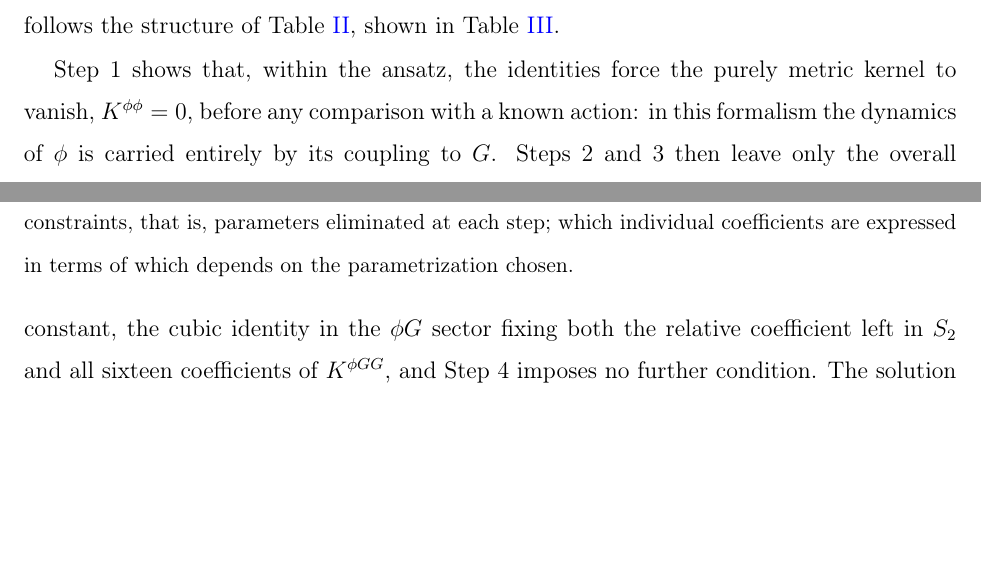
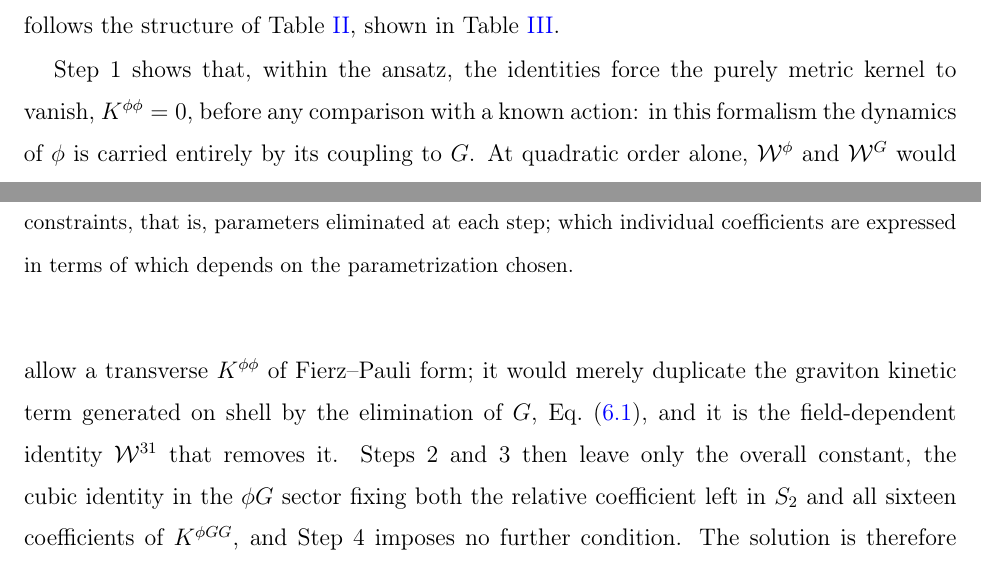
Before and after one commit to fernandotcbrandt/goldberg-palatini-bootstrap, a LaTeX paper (paper/bootstrap_article_v3.tex): two parts of pages 9 and 10 of 24, joined at a grey line, cut so that both start at the same text, the shorter picture padded with empty space. The pictures show the PDF file paper/bootstrap_article_v3.pdf that the author committed with the source.

Commit message:
Step 1: a transverse K^phiphi would only duplicate the on-shell kinetic term; W31 removes it
Co-Authored-By: Claude Opus 5.5 <noreply@anthropic.com>
Claude-Session: https://claude.ai/code/session_01HpumCfq64URXhxwY2yoTN5

```diff
--- a/paper/bootstrap_article_v3.tex
+++ b/paper/bootstrap_article_v3.tex
@@ -416,7 +416,10 @@ coefficients are expressed in terms of which depends on the parametrization chos
 
 Step~1 shows that, within the ansatz, the identities force the purely metric kernel to vanish,
 $K^{\phi\phi}=0$, before any comparison with a known action: in this formalism the
-dynamics of $\phi$ is carried entirely by its coupling to $G$. Steps~2 and~3 then leave only
+dynamics of $\phi$ is carried entirely by its coupling to $G$. At quadratic order alone, $\W^{\phi}$ and $\W^{G}$ would allow a transverse $K^{\phi\phi}$ of
+Fierz--Pauli form; it would merely duplicate the graviton kinetic term generated on shell by
+the elimination of $G$, Eq.~\eqref{eq:second}, and it is the field-dependent identity $\W^{31}$
+that removes it. Steps~2 and~3 then leave only
 the overall constant, the cubic identity in the $\phi G$ sector fixing both the relative
 coefficient left in $S_2$ and all sixteen coefficients of $K^{\phi GG}$, and Step~4 imposes
 no further condition. The solution is therefore unique up to an overall constant.
```
Also changed, not shown: paper/bootstrap_article_v3.pdf.
